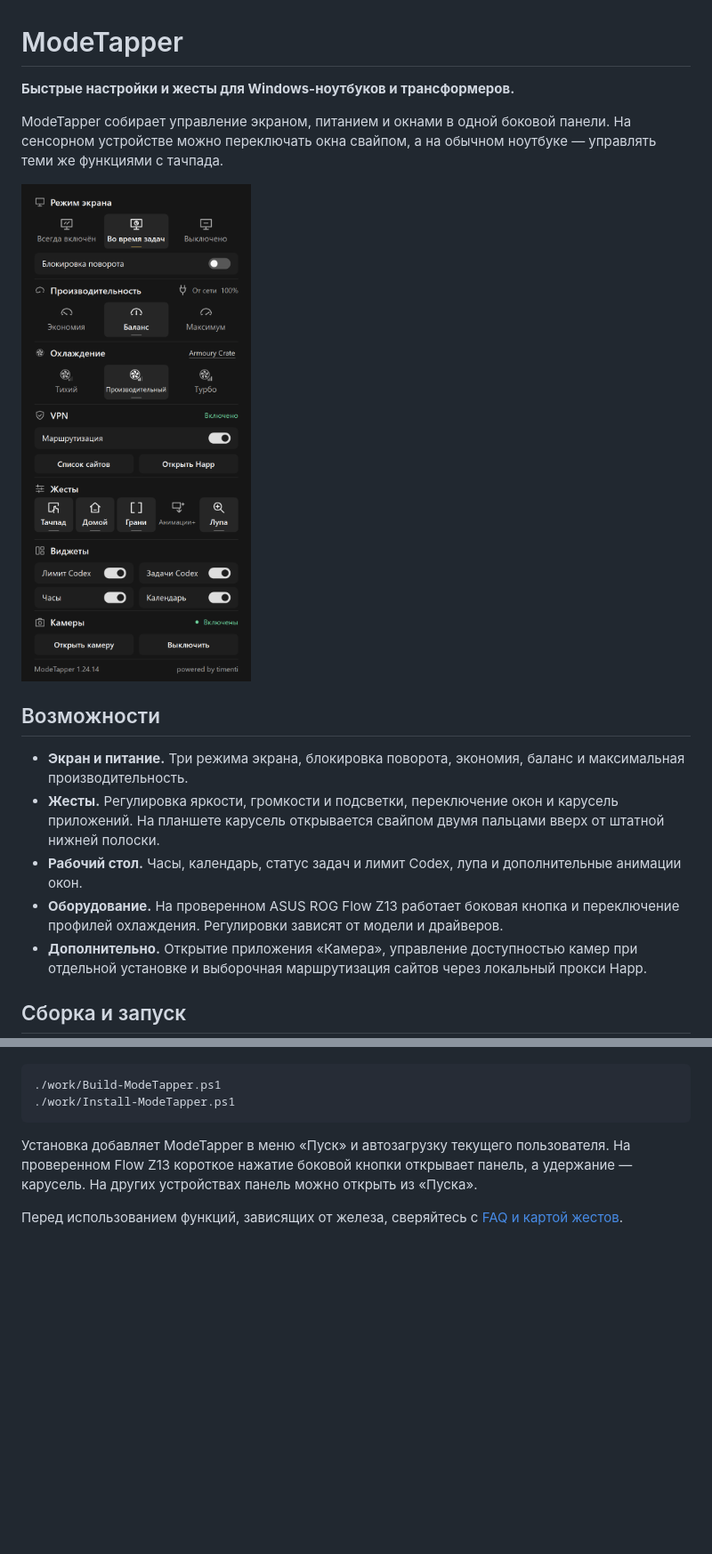
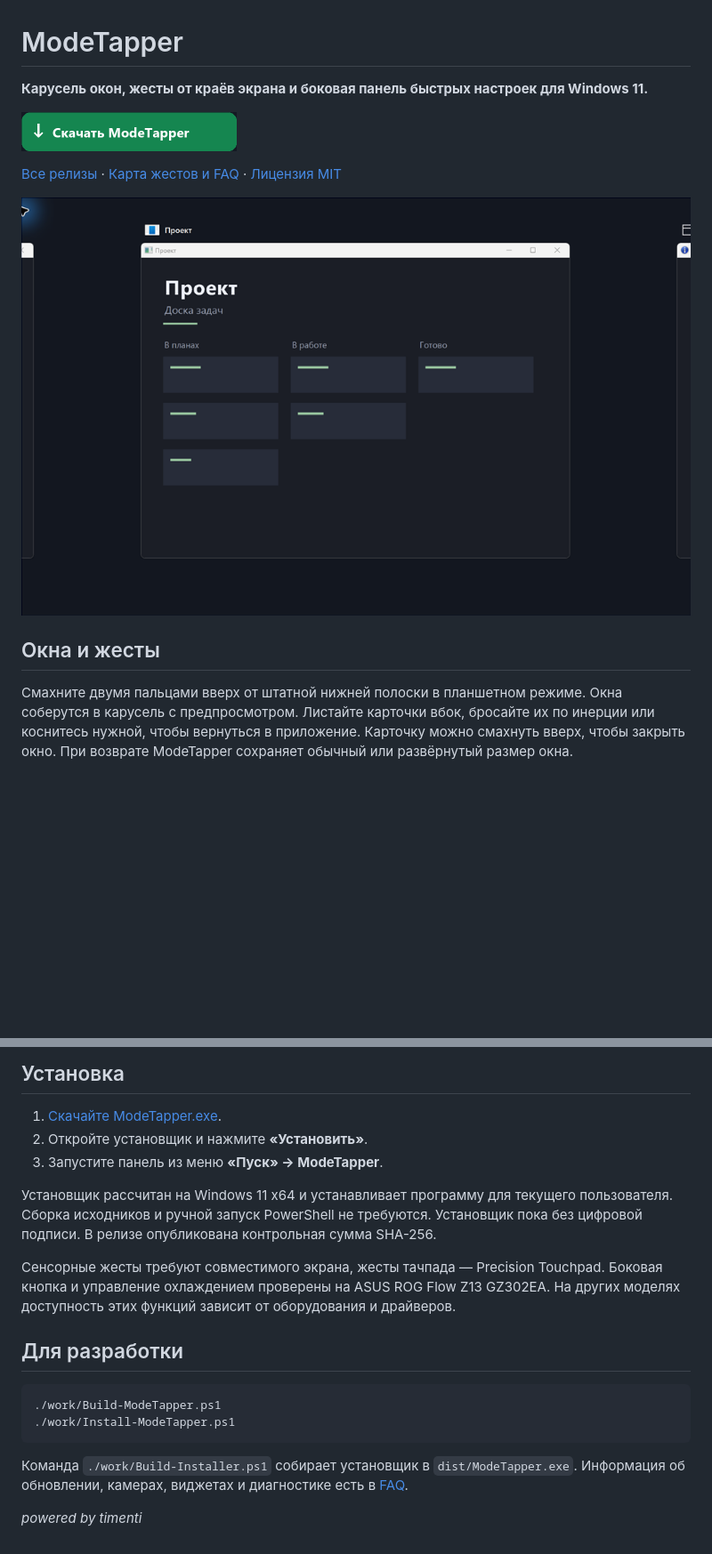
Before and after one commit to timenti/ModeTapper, a Markdown page: README.md, 2 parts joined by grey strips. Shown at 89% size. Drawn GitHub-style; pictures changed too: docs/images/carousel.png (added), docs/images/download.png (added), docs/images/panel.png; blank space fills up the shorter version.

Commit message:
Publish ModeTapper installer documentation and demos

````diff
--- a/README.md
+++ b/README.md
@@ -1,18 +1,14 @@
 # ModeTapper
 
-**Быстрые настройки и жесты для Windows-ноутбуков и трансформеров.**
+**Карусель окон, жесты от краёв экрана и боковая панель быстрых настроек для Windows 11.**
 
-ModeTapper собирает управление экраном, питанием и окнами в одной боковой панели. На сенсорном устройстве можно переключать окна свайпом, а на обычном ноутбуке — управлять теми же функциями с тачпада.
+<a href="https://github.com/timenti/ModeTapper/releases/latest/download/ModeTapper.exe"><img src="docs/images/download.png" width="242" alt="Скачать ModeTapper для Windows"></a>
 
-<img src="docs/images/panel.png" alt="Панель ModeTapper в тёмной теме" width="356">
+[Все релизы](https://github.com/timenti/ModeTapper/releases) · [Карта жестов и FAQ](docs/FAQ.md) · [Лицензия MIT](LICENSE)
 
-## Возможности
+<img src="docs/images/carousel.png" width="960" alt="Карусель ModeTapper с предпросмотром открытых окон">
 
-- **Экран и питание.** Три режима экрана, блокировка поворота, экономия, баланс и максимальная производительность.
-- **Жесты.** Регулировка яркости, громкости и подсветки, переключение окон и карусель приложений. На планшете карусель открывается свайпом двумя пальцами вверх от штатной нижней полоски.
-- **Рабочий стол.** Часы, календарь, статус задач и лимит Codex, лупа и дополнительные анимации окон.
-- **Оборудование.** На проверенном ASUS ROG Flow Z13 работает боковая кнопка и переключение профилей охлаждения. Регулировки зависят от модели и драйверов.
-- **Дополнительно.** Открытие приложения «Камера», управление доступностью камер при отдельной установке и выборочная маршрутизация сайтов через локальный прокси Happ.
+## Окна и жесты
 
-## Сборка и запуск
+Смахните двумя пальцами вверх от штатной нижней полоски в планшетном режиме. Окна соберутся в карусель с предпросмотром. Листайте карточки вбок, бросайте их по инерции или коснитесь нужной, чтобы вернуться в приложение. Карточку можно смахнуть вверх, чтобы закрыть окно. При возврате ModeTapper сохраняет обычный или развёрнутый размер окна.
 
@@ -20,9 +39,20 @@ ModeTapper собирает управление экраном, питание
+## Установка
+
+1. [Скачайте ModeTapper.exe](https://github.com/timenti/ModeTapper/releases/latest/download/ModeTapper.exe).
+2. Откройте установщик и нажмите **«Установить»**.
+3. Запустите панель из меню **«Пуск» → ModeTapper**.
+
+Установщик рассчитан на Windows 11 x64 и устанавливает программу для текущего пользователя. Сборка исходников и ручной запуск PowerShell не требуются. Установщик пока без цифровой подписи. В релизе опубликована контрольная сумма SHA-256.
+
+Сенсорные жесты требуют совместимого экрана, жесты тачпада — Precision Touchpad. Боковая кнопка и управление охлаждением проверены на ASUS ROG Flow Z13 GZ302EA. На других моделях доступность этих функций зависит от оборудования и драйверов.
+
+## Для разработки
 
 ```powershell
 ./work/Build-ModeTapper.ps1
 ./work/Install-ModeTapper.ps1
 ```
 
-Установка добавляет ModeTapper в меню «Пуск» и автозагрузку текущего пользователя. На проверенном Flow Z13 короткое нажатие боковой кнопки открывает панель, а удержание — карусель. На других устройствах панель можно открыть из «Пуска».
+Команда `./work/Build-Installer.ps1` собирает установщик в `dist/ModeTapper.exe`. Информация об обновлении, камерах, виджетах и диагностике есть в [FAQ](docs/FAQ.md).
 
-Перед использованием функций, зависящих от железа, сверяйтесь с [FAQ и картой жестов](docs/FAQ.md).
+*powered by timenti*
````
Also changed, not shown: other parts of README.md (+24 -1 lines), docs/FAQ.md (+8 -2 lines), docs/images/carousel-motion.gif (added), docs/images/carousel-swipe.png (added), docs/images/window-motion.gif (added), 5 other files.
